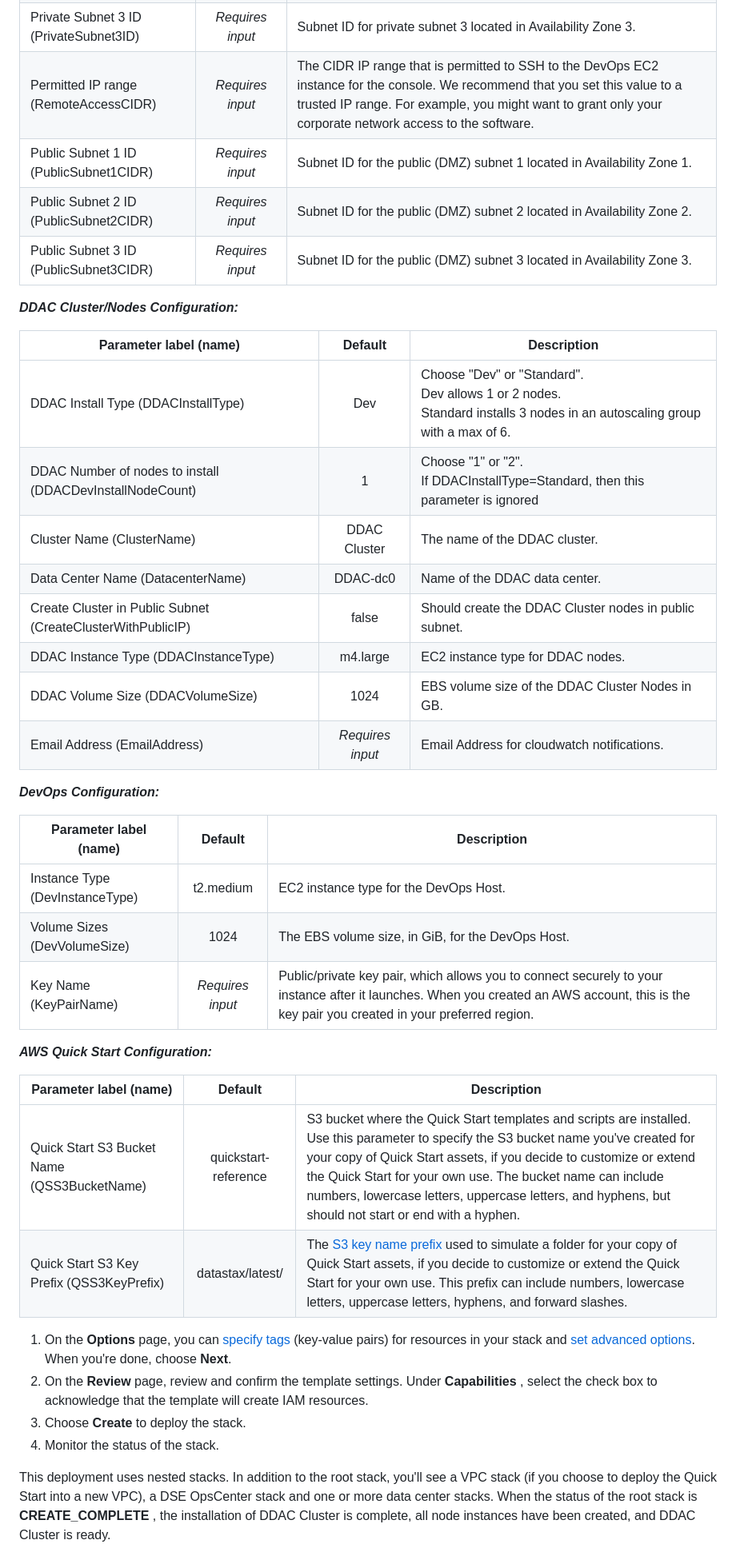
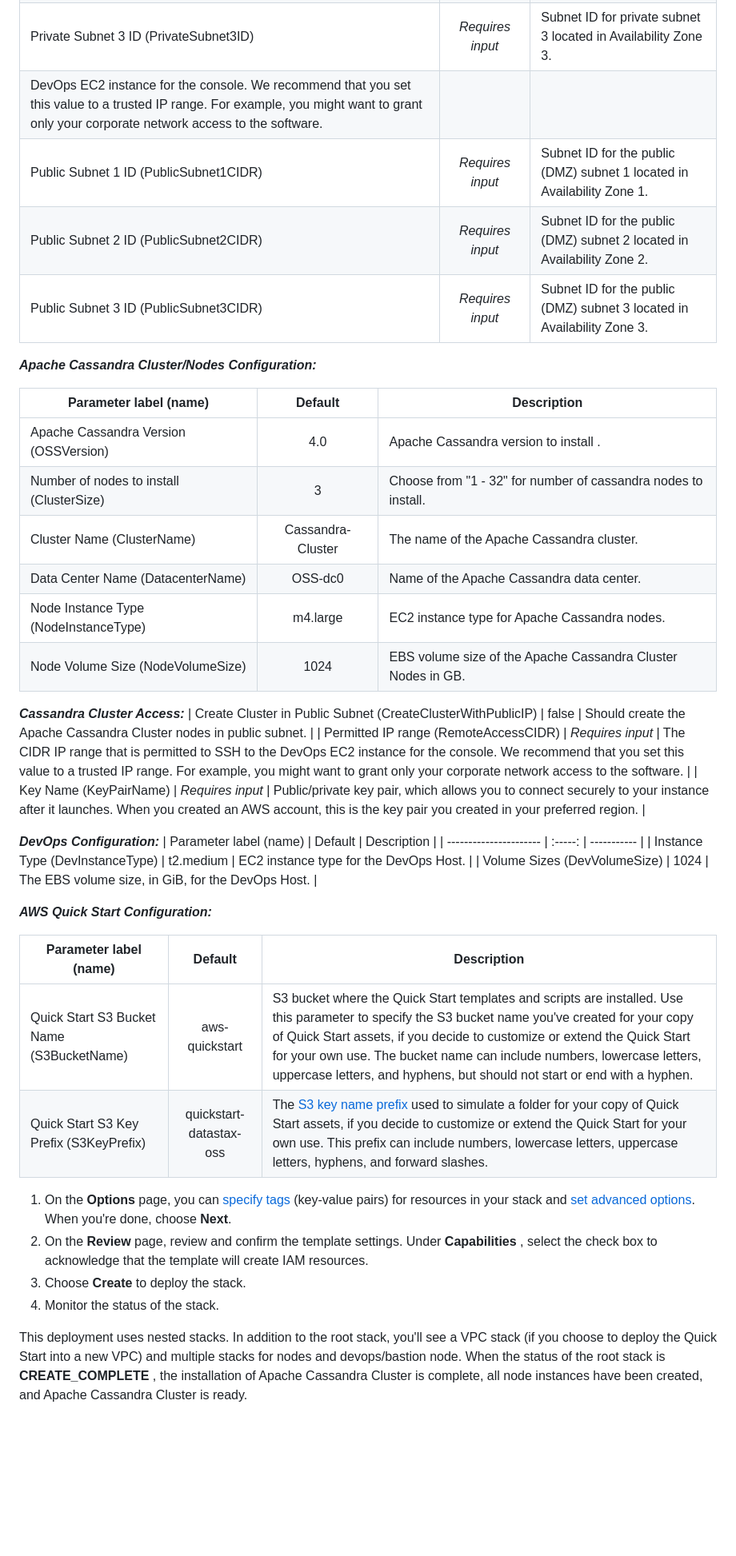
Before and after one commit to aws-quickstart/quickstart-datastax-oss, a Markdown page: docs/oss-qs-deployment-guide.md, the part around the change printed below. Shown: that part at 80% size. Drawn GitHub-style; blank space fills up the shorter version.

```diff
--- a/docs/ddac-qs-deployment-guide.md
+++ b/docs/oss-qs-deployment-guide.md
@@ -196,43 +196,44 @@ _**VPC Network Configuration:**_
 | Private Subnet 1 ID (PrivateSubnet1ID) | _Requires input_ | Subnet ID for private subnet 1 located in Availability Zone 1. |
 | Private Subnet 2 ID (PrivateSubnet2ID) | _Requires input_ | Subnet ID for private subnet 2 located in Availability Zone 2. |
 | Private Subnet 3 ID (PrivateSubnet3ID) | _Requires input_ | Subnet ID for private subnet 3 located in Availability Zone 3. |
-| Permitted IP range (RemoteAccessCIDR) | _Requires input_ | The CIDR IP range that is permitted to SSH to the DevOps EC2 instance for the console. We recommend that you set this value to a trusted IP range. For example, you might want to grant only your corporate network access to the software. |
+DevOps EC2 instance for the console. We recommend that you set this value to a trusted IP range. For example, you might want to grant only your corporate network access to the software. |
 | Public Subnet 1 ID (PublicSubnet1CIDR) | _Requires input_ | Subnet ID for the public (DMZ) subnet 1 located in Availability Zone 1. |
 | Public Subnet 2 ID (PublicSubnet2CIDR) | _Requires input_ | Subnet ID for the public (DMZ) subnet 2 located in Availability Zone 2. |
 | Public Subnet 3 ID (PublicSubnet3CIDR) | _Requires input_ | Subnet ID for the public (DMZ) subnet 3 located in Availability Zone 3. |
 
-_**DDAC Cluster/Nodes Configuration:**_
+_**Apache Cassandra Cluster/Nodes Configuration:**_
 
 | Parameter label (name) | Default | Description |
 | ---------------------- | :-----: | ----------- |
-| DDAC Install Type (DDACInstallType) | Dev | Choose "Dev" or "Standard". <br> Dev allows 1 or 2 nodes. <br>Standard installs 3 nodes in an autoscaling group with a max of 6. |
-| DDAC Number of nodes to install (DDACDevInstallNodeCount) | 1 | Choose "1" or "2". <br>If DDACInstallType=Standard, then this parameter is ignored|
-| Cluster Name (ClusterName) | DDAC Cluster | The name of the DDAC cluster. |
-| Data Center Name (DatacenterName) | DDAC-dc0 | Name of the DDAC data center. |
-| Create Cluster in Public Subnet (CreateClusterWithPublicIP) | false | Should create the DDAC Cluster nodes in public subnet. |
-| DDAC Instance Type (DDACInstanceType) | m4.large | EC2 instance type for DDAC nodes. |
-| DDAC Volume Size (DDACVolumeSize) | 1024 | EBS volume size of the DDAC Cluster Nodes in GB. |
-| Email Address (EmailAddress) | _Requires input_ | Email Address for cloudwatch notifications. |
+| Apache Cassandra Version (OSSVersion) | 4.0 | Apache Cassandra version to install . |
+| Number of nodes to install (ClusterSize) | 3 | Choose from "1 - 32" for number of cassandra nodes to install.|
+| Cluster Name (ClusterName) | Cassandra-Cluster | The name of the Apache Cassandra cluster. |
+| Data Center Name (DatacenterName) | OSS-dc0 | Name of the Apache Cassandra data center. |
+| Node Instance Type (NodeInstanceType) | m4.large | EC2 instance type for Apache Cassandra nodes. |
+| Node Volume Size (NodeVolumeSize) | 1024 | EBS volume size of the Apache Cassandra Cluster Nodes in GB. |
+
+_**Cassandra Cluster Access:**_
+| Create Cluster in Public Subnet (CreateClusterWithPublicIP) | false | Should create the Apache Cassandra Cluster nodes in public subnet. |
+| Permitted IP range (RemoteAccessCIDR) | _Requires input_ | The CIDR IP range that is permitted to SSH to the DevOps EC2 instance for the console. We recommend that you set this value to a trusted IP range. For example, you might want to grant only your corporate network access to the software. |
+| Key Name (KeyPairName) | _Requires input_ | Public/private key pair, which allows you to connect securely to your instance after it launches. When you created an AWS account, this is the key pair you created in your preferred region. |
 
 _**DevOps Configuration:**_
-
 | Parameter label (name) | Default | Description |
 | ---------------------- | :-----: | ----------- |
 | Instance Type (DevInstanceType) | t2.medium | EC2 instance type for the DevOps Host.  |
 | Volume Sizes (DevVolumeSize) | 1024 | The EBS volume size, in GiB, for the DevOps Host. |
-| Key Name (KeyPairName) | _Requires input_ | Public/private key pair, which allows you to connect securely to your instance after it launches. When you created an AWS account, this is the key pair you created in your preferred region. |
 
 _**AWS Quick Start Configuration:**_
 
 | Parameter label (name) | Default | Description |
 | ---------------------- | :-----: | ----------- |
-| Quick Start S3 Bucket Name (QSS3BucketName) | quickstart-reference | S3 bucket where the Quick Start templates and scripts are installed. Use this parameter to specify the S3 bucket name you&#39;ve created for your copy of Quick Start assets, if you decide to customize or extend the Quick Start for your own use. The bucket name can include numbers, lowercase letters, uppercase letters, and hyphens, but should not start or end with a hyphen. |
-| Quick Start S3 Key Prefix (QSS3KeyPrefix) | datastax/latest/ | The [S3 key name prefix](https://docs.aws.amazon.com/AmazonS3/latest/dev/UsingMetadata.html) used to simulate a folder for your copy of Quick Start assets, if you decide to customize or extend the Quick Start for your own use. This prefix can include numbers, lowercase letters, uppercase letters, hyphens, and forward slashes. |
+| Quick Start S3 Bucket Name (S3BucketName) | aws-quickstart | S3 bucket where the Quick Start templates and scripts are installed. Use this parameter to specify the S3 bucket name you&#39;ve created for your copy of Quick Start assets, if you decide to customize or extend the Quick Start for your own use. The bucket name can include numbers, lowercase letters, uppercase letters, and hyphens, but should not start or end with a hyphen. |
+| Quick Start S3 Key Prefix (S3KeyPrefix) | quickstart-datastax-oss | The [S3 key name prefix](https://docs.aws.amazon.com/AmazonS3/latest/dev/UsingMetadata.html) used to simulate a folder for your copy of Quick Start assets, if you decide to customize or extend the Quick Start for your own use. This prefix can include numbers, lowercase letters, uppercase letters, hyphens, and forward slashes. |
 
 1. On the **Options** page, you can [specify tags](https://docs.aws.amazon.com/AWSCloudFormation/latest/UserGuide/aws-properties-resource-tags.html) (key-value pairs) for resources in your stack and [set advanced options](https://docs.aws.amazon.com/AWSCloudFormation/latest/UserGuide/cfn-console-add-tags.html). When you&#39;re done, choose **Next**.
 2. On the **Review** page, review and confirm the template settings. Under **Capabilities** , select the check box to acknowledge that the template will create IAM resources.
 3. Choose **Create** to deploy the stack.
 4. Monitor the status of the stack.
 
-This deployment uses nested stacks. In addition to the root stack, you&#39;ll see a VPC stack (if you choose to deploy the Quick Start into a new VPC), a DSE OpsCenter stack and one or more data center stacks. When the status of the root stack is **CREATE\_COMPLETE** , the installation of DDAC Cluster is complete, all node instances have been created, and DDAC Cluster is ready.
+This deployment uses nested stacks. In addition to the root stack, you&#39;ll see a VPC stack (if you choose to deploy the Quick Start into a new VPC) and multiple stacks for nodes and devops/bastion node. When the status of the root stack is **CREATE\_COMPLETE** , the installation of Apache Cassandra Cluster is complete, all node instances have been created, and Apache Cassandra Cluster is ready.
 
```
Also changed, not shown: other parts of docs/oss-qs-deployment-guide.md (+55 -55 lines), docs/assets/arch.png, docs/assets/oss-stack-output-dev-url.png (renamed from docs/assets/ddac-stack-output-ddac-url.png), docs/assets/oss-stack-output-dev.png (renamed from docs/assets/ddac-stack-output-dev.png), docs/assets/oss-stack-output-seed1.png (renamed from docs/assets/ddac-stack-output-seed1.png), docs/assets/oss-stack-output.png (renamed from docs/assets/ddac-stack-output.png), 3 other files.
